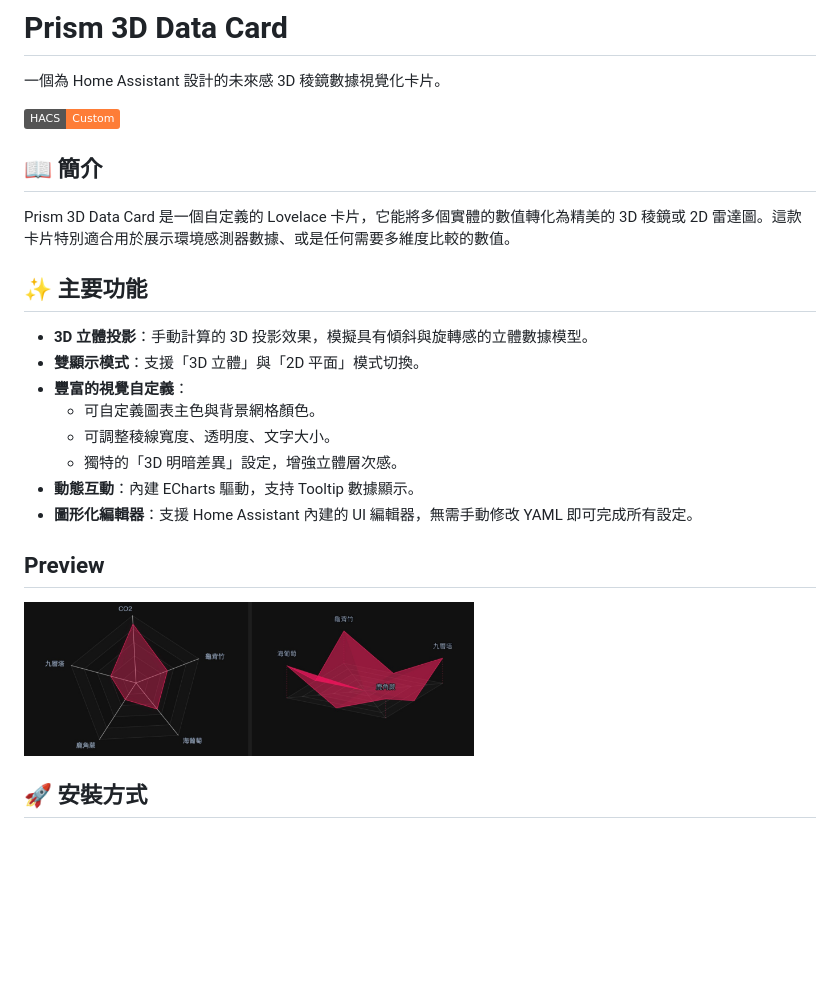
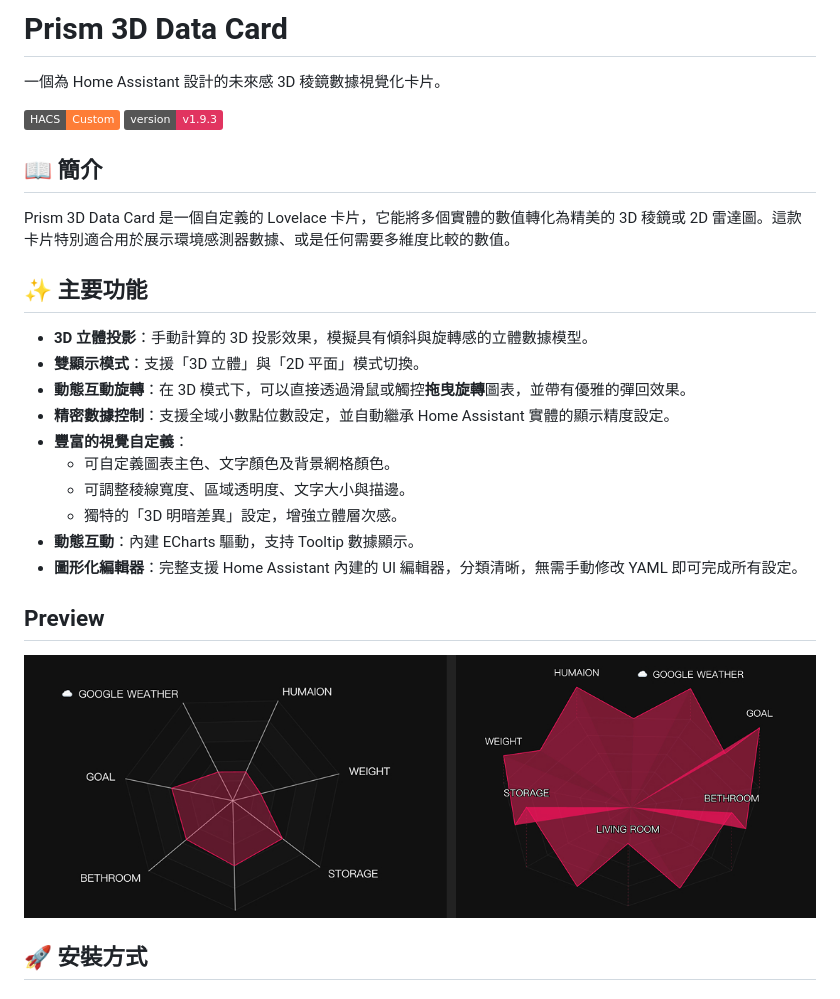
Before and after one commit to MCChang-cmyk/Prism-3D-Data-Card, a Markdown page: README.md, the part around the change printed below. GitHub-like rendering; pictures changed too: images/prism-3d-preview.jpg; badges without logos; blank space fills up the shorter version.

```diff
--- a/README.md
+++ b/README.md
@@ -3,6 +3,7 @@
 一個為 Home Assistant 設計的未來感 3D 稜鏡數據視覺化卡片。
 
 [![hacs_badge](https://img.shields.io/badge/HACS-Custom-orange.svg)](https://github.com/hacs/integration)
+![Version](https://img.shields.io/badge/version-v1.9.3-E13460)
 
 ## 📖 簡介
 
@@ -12,16 +13,19 @@ Prism 3D Data Card 是一個自定義的 Lovelace 卡片，它能將多個實體
 
 -   **3D 立體投影**：手動計算的 3D 投影效果，模擬具有傾斜與旋轉感的立體數據模型。
 -   **雙顯示模式**：支援「3D 立體」與「2D 平面」模式切換。
+-   **動態互動旋轉**：在 3D 模式下，可以直接透過滑鼠或觸控**拖曳旋轉**圖表，並帶有優雅的彈回效果。
+-   **精密數據控制**：支援全域小數點位數設定，並自動繼承 Home Assistant 實體的顯示精度設定。
 -   **豐富的視覺自定義**：
-    -   可自定義圖表主色與背景網格顏色。
-    -   可調整稜線寬度、透明度、文字大小。
+    -   可自定義圖表主色、文字顏色及背景網格顏色。
+    -   可調整稜線寬度、區域透明度、文字大小與描邊。
     -   獨特的「3D 明暗差異」設定，增強立體層次感。
 -   **動態互動**：內建 ECharts 驅動，支持 Tooltip 數據顯示。
--   **圖形化編輯器**：支援 Home Assistant 內建的 UI 編輯器，無需手動修改 YAML 即可完成所有設定。
+-   **圖形化編輯器**：完整支援 Home Assistant 內建的 UI 編輯器，分類清晰，無需手動修改 YAML 即可完成所有設定。
 
 ## Preview
 
-<img src="images/prism-3d-preview.jpg" width="450" />
+![Preview](images/prism-3d-preview.jpg)
+
 
 ## 🚀 安裝方式
 
```
Also changed, not shown: other parts of README.md (+19 -16 lines).
